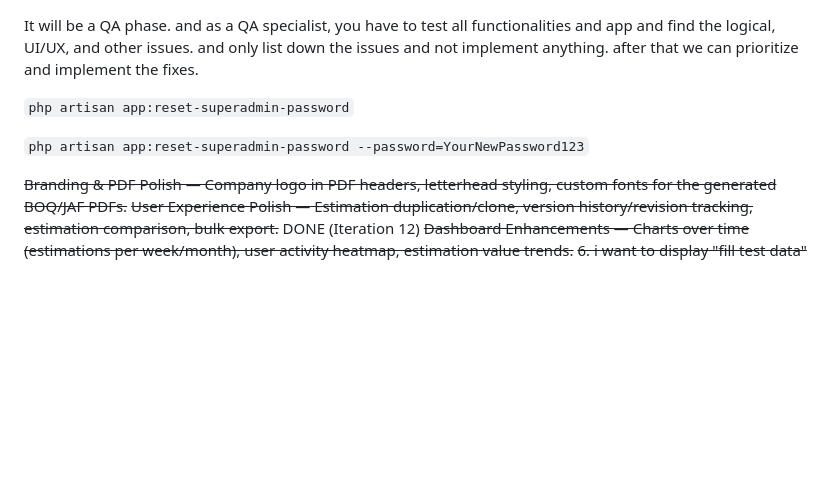
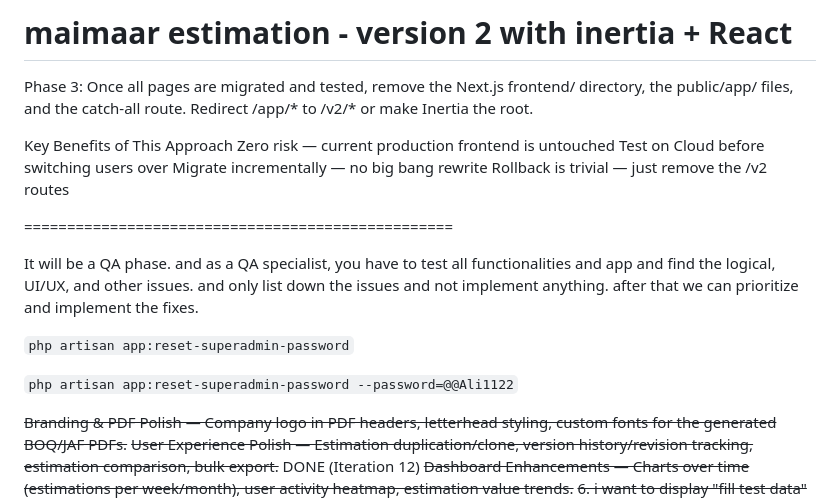
Before and after one commit to alishanvr/Maimaar-Estimation-Calculator, a Markdown page: documentations/pending.md, the part around the change. GitHub-like rendering; blank space fills up the shorter version.

Commit message:
Update pending docs with Inertia v2 migration notes
Co-Authored-By: Claude Opus 4.6 <noreply@anthropic.com>

```diff
--- a/documentations/pending.md
+++ b/documentations/pending.md
@@ -1,8 +1,29 @@
+maimaar estimation - version 2 with inertia + React
+=====================================================
+
+
+Phase 3: Once all pages are migrated and tested, remove the Next.js frontend/ directory, the public/app/ files, and the catch-all route. Redirect /app/* to /v2/* or make Inertia the root.
+
+
+Key Benefits of This Approach
+Zero risk — current production frontend is untouched
+Test on Cloud before switching users over
+Migrate incrementally — no big bang rewrite
+Rollback is trivial — just remove the /v2 routes
+
+==================================================
+
+
+
+
+
+
+
 It will be a QA phase. and as a QA specialist, you have to test all functionalities and app and find the logical, UI/UX, and other issues. and only list down the issues and not implement anything. after that we can prioritize and implement the fixes.
 
 `php artisan app:reset-superadmin-password`
 
-`php artisan app:reset-superadmin-password --password=YourNewPassword123`
+`php artisan app:reset-superadmin-password --password=@@Ali1122`
 
 
 
```
